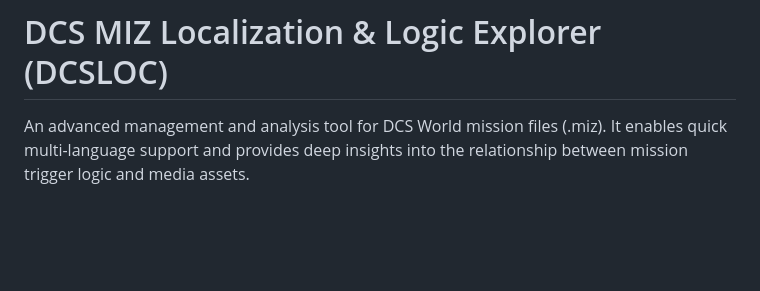
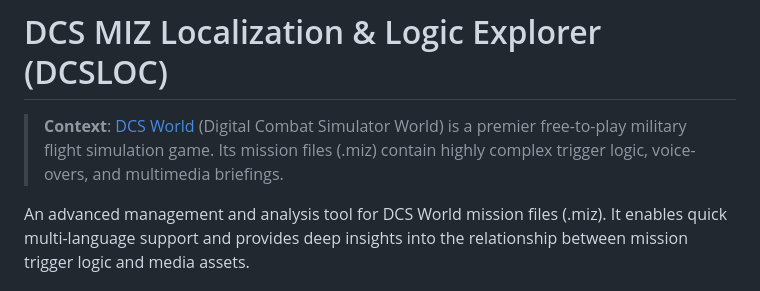
Before and after one commit to seagoat/dcsmiz_i18n, a Markdown page: README_EN.md, the part around the change. Drawn GitHub-style; blank space fills up the shorter version.

Commit message:
docs: add DCS World background context

```diff
--- a/README_EN.md
+++ b/README_EN.md
@@ -1,4 +1,6 @@
 # DCS MIZ Localization & Logic Explorer (DCSLOC)
+
+> **Context**: [DCS World](https://www.digitalcombatsimulator.com/) (Digital Combat Simulator World) is a premier free-to-play military flight simulation game. Its mission files (.miz) contain highly complex trigger logic, voice-overs, and multimedia briefings.
 
 An advanced management and analysis tool for DCS World mission files (.miz). It enables quick multi-language support and provides deep insights into the relationship between mission trigger logic and media assets.
 
```
Also changed, not shown: README.md (+3 -1 lines).
